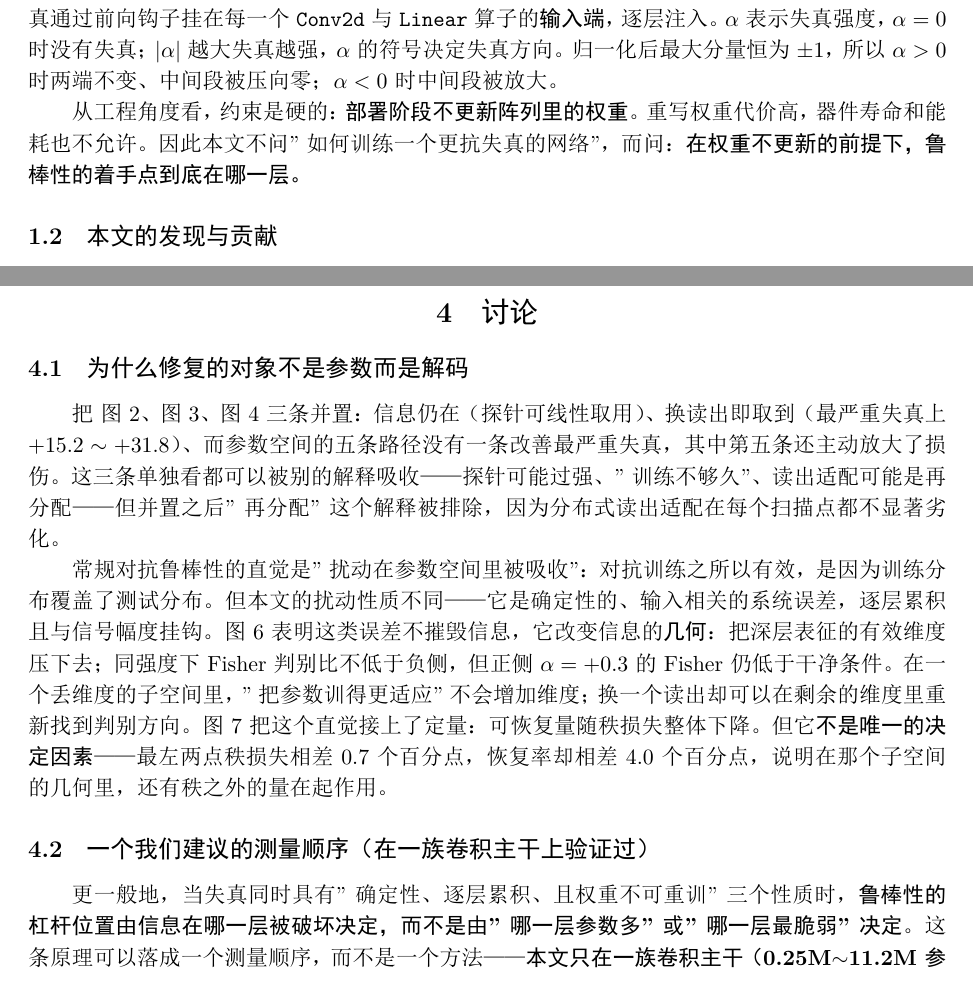
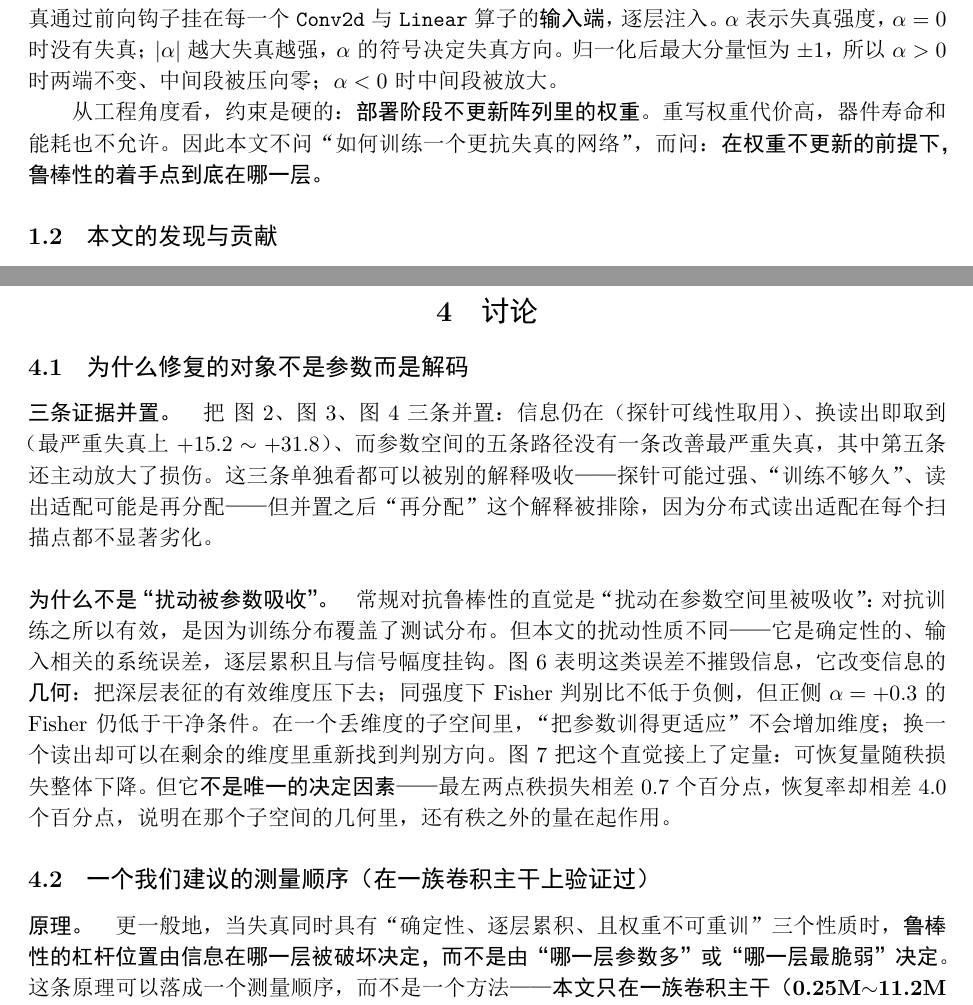
Before and after one commit to DREAMERhyh/2026-Inno-CIM-UCAS-competition, a LaTeX document (paper/journal/main.tex): two parts of pages 2 and 27 of 34 before the commit and two parts of pages 2 and 27 of 35 after it, joined at a grey line, cut so that both start at the same text. The pictures show the PDF file paper/journal/main.pdf that the author committed with the source.

Commit message:
paper: 逐段重写讨论、局限与全篇引号规范

```diff
--- a/paper/journal/main.tex
+++ b/paper/journal/main.tex
@@ -141,7 +141,7 @@ $\alpha$ 表示失真强度，$\alpha=0$ 时没有失真；$|\alpha|$ 越大失
 归一化后最大分量恒为 $\pm1$，所以 $\alpha>0$ 时两端不变、中间段被压向零；$\alpha<0$ 时中间段被放大。
 
 从工程角度看，约束是硬的：\textbf{部署阶段不更新阵列里的权重}。
-重写权重代价高，器件寿命和能耗也不允许。因此本文不问"如何训练一个更抗失真的网络"，
+重写权重代价高，器件寿命和能耗也不允许。因此本文不问“如何训练一个更抗失真的网络”，
 而问：\textbf{在权重不更新的前提下，鲁棒性的着手点到底在哪一层。}
 
 \subsection{本文的发现与贡献}
@@ -197,7 +197,7 @@ $\alpha$ 表示失真强度，$\alpha=0$ 时没有失真；$|\alpha|$ 越大失
         同一份权重在两条评估路径下逐位相同，而两套训练脚本产出的权重稳定相差 5.55 个百分点；
         经过三次干预仍未归因。\textbf{在归因之前，本文不跨实现（包括与文献）引用精度数字。}
         本文进一步给出一个三级可分辨性尺度（随机种子噪声 / 同一实现内的过程自由度 / 跨实现），
-        并给出初步证据：过程自由度的主要来源是"训练多久"，而不是"用哪个优化器"。
+        并给出初步证据：过程自由度的主要来源是“训练多久”，而不是“用哪个优化器”。
 \end{enumerate}
 
 第 \ref{sec:method} 节给出方法与协议；第 \ref{sec:results} 节按科学问题组织结果；
@@ -210,7 +210,7 @@ $\alpha$ 表示失真强度，$\alpha=0$ 时没有失真；$|\alpha|$ 越大失
 已有工作（如 NEAT~\cite{neat}）通过\textbf{约束权重范围}让器件工作在晶体管的线性区，
 从而\textbf{避开}模拟域的非线性。本文的场景不同：这里的失真\textbf{无法靠权重约束避开}，
 因为它由模拟域算子在\textbf{每一层输入端}产生，和权重值无关。
-因此本文的问题不是"如何避免进入失真区"，而是"在失真区内，可解码性还剩多少、能从读出侧拿回多少"。
+因此本文的问题不是“如何避免进入失真区”，而是“在失真区内，可解码性还剩多少、能从读出侧拿回多少”。
 就本文测过的训练端路径而言，收益严格限定在训练分布之内，而且不触及本文关心的正侧最严重失真（\cref{fig:extrapolation}）。
 
 \textbf{量化。}
@@ -223,30 +223,30 @@ $\alpha$ 表示失真强度，$\alpha=0$ 时没有失真；$|\alpha|$ 越大失
 在本文的扰动下表现出显著不同的脆弱性；数据集为 CIFAR~\cite{cifar}。
 
 \textbf{测试时适配与无源域适应。}
-"冻结主干、只更新极少量参数"在分布偏移下已被证明是有效范式：
+“冻结主干、只更新极少量参数”在分布偏移下已被证明是有效范式：
 Tent 在测试时只最小化预测熵、在线重估归一化统计量并只更新其仿射参数，主干与分类器都不动~\cite{tent}；
 SHOT 处理不访问源数据的域适应，它冻结源模型的分类器、只学目标域的特征提取器~\cite{shot}。
-本文与这一支共享"只动极少量参数"的取向，但\textbf{动的对象正好相反}：
+本文与这一支共享“只动极少量参数”的取向，但\textbf{动的对象正好相反}：
 本文冻结的是特征（主干在部署阶段不更新），更新的是分类头。三条差异：
 \textbf{①偏移的性质不同}——TTA/DA 处理的是数据分布偏移，
 而本文的失真是确定性的、逐层累积的、与输入幅度有关的系统误差，
 换一批测试数据或匹配分布都不能消除它；
-\textbf{②可动参数的性质不同}——TTA 的"只动少数参数"是一种设计选择（主干在原理上仍可训练），
+\textbf{②可动参数的性质不同}——TTA 的“只动少数参数”是一种设计选择（主干在原理上仍可训练），
 而在本文的 CiM 场景下，部署阶段不更新权重是研究对象给定的约束；
 \textbf{③给出的量不同}——上述工作报告的是准确率，本文给出的是该约束下的 oracle-$\alpha$ 诊断上界、
 损伤的几何形态与代价的定量权衡（两个杠杆可同时受益但次可加、门控的两个前提）。
 
 \textbf{线性探针。}
-"冻结主干、只重训最后的线性层"与全量微调的对比，在迁移学习里是一条有理论和大规模实证支撑的已知结论：
+“冻结主干、只重训最后的线性层”与全量微调的对比，在迁移学习里是一条有理论和大规模实证支撑的已知结论：
 当预训练特征足够好、分布偏移足够大时，线性探针的分布外精度反而高于全量微调，
 原因是微调在学分类头的同时扭曲了底层特征~\cite{lpft}。
 本文的读出适配属于同一族做法，\textbf{本文的贡献不在于这条规律本身}，而在于：
 ① 把它搬到一个新场景——失真是确定性的、逐层累积的输入侧系统误差，而不是统计意义上的分布偏移；
-② 在该场景下主干在部署阶段不更新，读出适配不是"更优选择"，而是本文测试路径内可行的修复；
+② 在该场景下主干在部署阶段不更新，读出适配不是“更优选择”，而是本文测试路径内可行的修复；
 ③ 给出该场景特有的上界、机制与边界。
 
 \textbf{CiM 中的部分重训与数字域补偿。}
-"冻结阵列、只更新少量参数"在 CiM 里已有先例，但形态不同：
+“冻结阵列、只更新少量参数”在 CiM 里已有先例，但形态不同：
 2020 年 Yao 等的忆阻器 CNN 采用混合训练，权重先在软件中训练，
 再在硬件侧微调~\cite{yao2020}；
 另有一篇中文硕士论文报告了“最后一层全连接层软件训练再映射”（检索摘要级，未逐字核实，故未作正式引用）；
@@ -350,14 +350,14 @@ VGG-11 与 ResNet-18 分别为 $9\,889\,796$（$9.89$\,M）与 $11\,919\,332$（
 这里要把代价说清楚：它\textbf{不增加可训练参数}，但\textbf{需要约 2 万条带标签的失真特征和 12$\sim$30 分钟训练时间}。
 “训练成本为零”只适用于最大池化层这个架构变量，不适用于读出层重训。
 
-\textbf{"信息仍线性可达"这一结论不只有探针读数背书。}
+\textbf{“信息仍线性可达”这一结论不只有探针读数背书。}
 冻结主干、只重训一个线性头，在 $\alpha=+0.3$ 上\textbf{实际达到 43.31}
 （SimpleCNN，3 seed，24\,ep 协议；原始自带头 28.09）——
 \textbf{这是一个真实可部署的分类器}，而不只是用于测量的探针。
 同口径的 \textbf{oracle-$\alpha$} 探针读数为 48.35，即\textbf{部署物取到了该上界的 89.6\%}
 （$43.31/48.35$）。
 （口径提醒：探针是 oracle-$\alpha$ 诊断量——它假定失真强度已知；
-因此 89.6\% 是"部署物对 oracle 上界"的比值，\textbf{不是部署时能达到的绝对水平}。）
+因此 89.6\% 是“部署物对 oracle 上界”的比值，\textbf{不是部署时能达到的绝对水平}。）
 
 \subsection{其他探针}
 
@@ -788,7 +788,7 @@ CIFAR-100 / SimpleCNN / 120 epoch / 单种子。
 相差 28.5 个百分点。正侧的这个损失不是采样覆盖问题；在本文测试的训练端路径内，
 它是训练分布之外的一块区域，换更聪明的采样也进不去。
 
-这一边界不是"训练不够"造成的，而是"训练分布之外"造成的。
+这一边界不是“训练不够”造成的，而是“训练分布之外”造成的。
 \cref{fig:extrapolation} 给出一个直接对照：把非线性感知训练的增益沿 $\alpha$ 轴外推，
 正侧在 $\alpha\approx0.4$ 处归零并迅速转为劣势，
 而负侧随外推距离\textbf{不降反升}。
@@ -883,14 +883,14 @@ FT 阶段的\textbf{训练精度一路上涨}（SimpleCNN 88.9\%、VGG-11 96.9\%
 横轴 11 个 $\alpha$ 点。三个主干的特征维数分别为 128 / 512 / 512。
 $\alpha=\pm0.3$ 处的秩损失分别为 $20.6\%\,/\,2.0\%$（SimpleCNN）、
 $33.3\%\,/\,17.9\%$（VGG-11）、$58.7\%\,/\,\mathbf{67.3\%}$（ResNet-18）——
-\textbf{负侧"几乎不动"只在浅层的 SimpleCNN 上成立；ResNet-18 的负侧比正侧掉得更多。}
+\textbf{负侧“几乎不动”只在浅层的 SimpleCNN 上成立；ResNet-18 的负侧比正侧掉得更多。}
 数据：\texttt{outputs\_cifar100/v5\_rank\_collapse/rank\_stats*.csv}。}
 \label{fig:rank}
 \end{figure}
 
 $\alpha=+0.3$ 时有效秩下降 20.6\%（SimpleCNN）、33.3\%（VGG-11）、58.7\%（ResNet-18）；
 负侧同强度下降 \textbf{2.0\% / 17.9\% / 67.3\%}。
-\textbf{"负侧几乎不动"只在浅层主干上成立}——VGG-11 的负侧掉近两成，
+\textbf{“负侧几乎不动”只在浅层主干上成立}——VGG-11 的负侧掉近两成，
 而 \textbf{ResNet-18 的负侧（67.3\%）比正侧（58.7\%）掉得更多}。
 
 \paragraph{先限定适用域。}
@@ -934,7 +934,7 @@ $\alpha>0$ 把深层特征的幅度向中段压缩（fc 与 conv1 的 L2 范数
 
 \subsection{读出能拿回多少与秩损失强相关——但它不是唯一因素}
 
-如果上一节的机制成立，那么"秩掉得越多，读出能拿回的越少"应当成立。
+如果上一节的机制成立，那么“秩掉得越多，读出能拿回的越少”应当成立。
 \cref{fig:rankrec} 把四个容量档的秩损失与各自的读出恢复率配对。
 
 \begin{figure}[t]
@@ -944,7 +944,7 @@ $\alpha>0$ 把深层特征的幅度向中段压缩（fc 与 conv1 的 L2 范数
 恢复率定义为读出适配在 $\alpha=+0.3$ 的精度除以同一读出文件里原始头在 $\alpha=0$ 的精度。
 四点整体趋势向下（逐点 Pearson $r=-0.934$），但\textbf{已经不是单调关系}：
 最左两点秩损失只差 0.7 个百分点，恢复率却差 4.0 个百分点。
-\textbf{四点仍不足以定曲线形状}，形状提示为"先平后塌"。
+\textbf{四点仍不足以定曲线形状}，形状提示为“先平后塌”。
 数据：\texttt{rank\_stats*.csv} 与 \texttt{v3\_readout\_repair/*ep24*.csv}。}
 \label{fig:rankrec}
 \end{figure}
@@ -1020,7 +1020,7 @@ $\alpha=+0.3$ 从 26.03 提升到 \textbf{41.55}（\textbf{$+15.52$}）——
 \toprule
 候选解释 & 检验 & 结论 \\
 \midrule
-池化"吸收"了失真
+池化“吸收”了失真
 & 归一化三次映射与 max 在非负域是否可交换
 & 在池化输入（post-ReLU，非负）上\textbf{精确可交换}，$\max|\Delta|=$ 0.000e+00；
   但可交换却非成因——交换律成立时保护并未因此产生 \\[2pt]
@@ -1547,10 +1547,6 @@ $\alpha=0$ 的最大值与最小值\textbf{都来自同一个优化器的不同
 
 \subsection{为什么修复的对象不是参数而是解码}
 
+\paragraph{三条证据并置。}
 把 \cref{fig:probe}、\cref{fig:readoutnat}、\cref{fig:training} 三条并置：
 信息仍在（探针可线性取用）、换读出即取到（最严重失真上 $+15.2\sim+31.8$）、
-而参数空间的五条路径没有一条改善最严重失真，其中第五条还主动放大了损伤。这三条单独看都可以被别的解释吸收——
-探针可能过强、"训练不够久"、读出适配可能是再分配——但并置之后"再分配"这个解释被排除，
-因为分布式读出适配在每个扫描点都不显著劣化。
-
-常规对抗鲁棒性的直觉是"扰动在参数空间里被吸收"：对抗训练之所以有效，
@@ -1557,8 +1557,10 @@ $\alpha=0$ 的最大值与最小值\textbf{都来自同一个优化器的不同
+\paragraph{为什么不是“扰动被参数吸收”。}
+常规对抗鲁棒性的直觉是“扰动在参数空间里被吸收”：对抗训练之所以有效，
 是因为训练分布覆盖了测试分布。但本文的扰动性质不同——它是确定性的、输入相关的系统误差，
 逐层累积且与信号幅度挂钩。\cref{fig:rank} 表明这类误差不摧毁信息，
 它改变信息的\textbf{几何}：把深层表征的有效维度压下去；同强度下 Fisher 判别比不低于负侧，
 但正侧 $\alpha=+0.3$ 的 Fisher 仍低于干净条件。
-在一个丢维度的子空间里，"把参数训得更适应"不会增加维度；
+在一个丢维度的子空间里，“把参数训得更适应”不会增加维度；
 换一个读出却可以在剩余的维度里重新找到判别方向。
 \cref{fig:rankrec} 把这个直觉接上了定量：可恢复量随秩损失整体下降。
 但它\textbf{不是唯一的决定因素}——最左两点秩损失相差 0.7 个百分点，恢复率却相差 4.0 个百分点，
@@ -1566,8 +1568,9 @@ $\alpha=0$ 的最大值与最小值\textbf{都来自同一个优化器的不同
 
 \subsection{一个我们建议的测量顺序（在一族卷积主干上验证过）}
 
-更一般地，当失真同时具有"确定性、逐层累积、且权重不可重训"三个性质时，
-\textbf{鲁棒性的杠杆位置由信息在哪一层被破坏决定，而不是由"哪一层参数多"或"哪一层最脆弱"决定}。
+\paragraph{原理。}
+更一般地，当失真同时具有“确定性、逐层累积、且权重不可重训”三个性质时，
+\textbf{鲁棒性的杠杆位置由信息在哪一层被破坏决定，而不是由“哪一层参数多”或“哪一层最脆弱”决定}。
 这条原理可以落成一个测量顺序，而不是一个方法——
 \textbf{本文只在一族卷积主干（0.25M$\sim$11.2M 参数，以 CIFAR-100 计；全部为卷积 + BatchNorm + ReLU + 池化的堆叠）上验证过它，
 适用范围见第 \ref{sec:limit} 节的局限 (10)}：
@@ -1609,7 +1612,7 @@ $\alpha=0$ 的最大值与最小值\textbf{都来自同一个优化器的不同
 & 数字域逐元素运算，每次推理约 \textbf{400} 次操作；
   干净头是冻结不动的那一个，正好可以固化在 ROM 里 \\[2pt]
 \textbf{冻结主干} & \textbf{可行}
-& 就是"不训练主干"，天然符合权重固化 \\[2pt]
+& 就是“不训练主干”，天然符合权重固化 \\[2pt]
 \textbf{MaxPool 密集主干} & \textbf{设计阶段不增加可训练参数} / 部署后不可行
 & 它是网络\emph{定义}的改动，只能在投片前决定；好消息是它不增加可训练参数与额外训练成本 \\[2pt]
 \textbf{全网络重训} & \textbf{不可行}
@@ -1618,7 +1621,8 @@ $\alpha=0$ 的最大值与最小值\textbf{都来自同一个优化器的不同
 \end{tabular}
 \end{center}
 
-\noindent\textbf{推荐的落地顺序}（三步，前两步都有实测支撑）：
+\paragraph{推荐的落地顺序。}
+三步，前两步都有实测支撑：
 
 \begin{enumerate}[leftmargin=2em,itemsep=2pt]
   \item \textbf{架构端先上}：MaxPool 密集主干。不增加可训练参数与额外训练成本，
@@ -1654,7 +1662,7 @@ $\alpha=0$ 的最大值与最小值\textbf{都来自同一个优化器的不同
   \item \textbf{$\alpha$-无关读出的可达上界在哪？} 本文的读出适配在\textbf{不知道 $\alpha$} 的情况下
         只拿到 43.31（3 seed），而 oracle-$\alpha$ 探针为 48.35，
         两者相差 \textbf{5.04} 个百分点（$48.35-43.31$，同一 $\alpha=+0.3$ 点）。
-        这个缺口里有多少是"不知道 $\alpha$"的代价、有多少是优化不足，本文未分离。
+        这个缺口里有多少是“不知道 $\alpha$”的代价、有多少是优化不足，本文未分离。
   \item \textbf{多头扩展}：把 $\alpha$ 与噪声强度 $\sigma$ 同时估出来、三头调度，
         是否优于单训 $\sigma$ 的配方？（本文的联合扰动数据已显示 $\sigma$-only 最优、
         $\alpha$ 注入是净负担，但未做三头路由。）
@@ -1692,8 +1700,7 @@ $\alpha=0$ 的最大值与最小值\textbf{都来自同一个优化器的不同
 或补到 $\ge8$ 个种子每组；② 本实验的噪声已定位到 $2\times$max 一侧
 （其种子标准差一个量级大于 $5\times$max），追加预算应集中在那一侧。
 
-\textbf{(4) 秩-恢复关系仍不足以定形状，且秩损失不是唯一决定因素}
-（见 \cref{fig:rankrec}）。
+\paragraph{(4) 秩-恢复关系仍不足以定形状，且秩损失不是唯一决定因素（见 \cref{fig:rankrec}）。}
 第 4 个容量档已补齐，但它落在与 SimpleCNN 几乎相同的秩损失上（19.9\% 对 20.6\%），
 没有为中间段提供新信息，故\textbf{曲线形状仍未判定}；
 同时它暴露出一条更重要的事实——\textbf{秩损失相同的主干，恢复率可以差 4.0 个百分点}，
@@ -1728,16 +1735,16 @@ $\Delta_{\text{proc}}=3.45$ pp 的\textbf{三到五倍}，所以\textbf{主效
 现有每一条读出结论都只在 $|\alpha|\le0.3$ 窗口内取得，而这个窗口之外恰好是自带头最需要被救的地方。
 \textbf{下一步}：把读出适配的评估扩到 $\pm0.5$（成本与已有的 24\,ep 读出同级）。
 
-\textbf{(9) 架构杠杆在不含池化的主干上没有旋钮。}
-"池化密度是独立架构杠杆"这一结论在本文三个主干上成立，但\textbf{三者都含池化层}；
+\paragraph{(9) 架构杠杆在不含池化的主干上没有旋钮。}
+“池化密度是独立架构杠杆”这一结论在本文三个主干上成立，但\textbf{三者都含池化层}；
 本文所用的 ResNet-18 已按 CIFAR 适配\textbf{去掉了 ImageNet 版的初始 MaxPool}，其 MaxPool 数为 0
 （见表 \ref{tab:arch}）。
 ⇒ 对\textbf{本身不含池化}的架构（含注意力主干），这条杠杆\textbf{无对应旋钮}，
-而"架构端先上"正是本文落地顺序的第一步。
+而“架构端先上”正是本文落地顺序的第一步。
 \textbf{下一步}：测一种不依赖 MaxPool 的降维方式（把残差主干的 stride 下采样改为池化、
 或把平均池换成最大池——两者都是不增加可训练参数的网络定义改动）。
 
-\textbf{(10) 全部证据来自 CIFAR 上的小型卷积主干。}
+\paragraph{(10) 全部证据来自 CIFAR 上的小型卷积主干。}
 五个主干的参数量跨度 0.25M$\sim$11.2M（以 CIFAR-100 计），架构形态全部是
 \textbf{卷积 + BatchNorm + ReLU + 池化}的堆叠——\textbf{无注意力主干，
 也没有以归一化层为主体的设计}；但须说明，\textbf{五个主干全部含 BatchNorm}，
@@ -1746,24 +1753,24 @@ $\Delta_{\text{proc}}=3.45$ pp 的\textbf{三到五倍}，所以\textbf{主效
 ⇒ 本文建议的\textbf{测量顺序}（先测 headroom、再测秩损失、再看架构端）
 是否对\textbf{注意力架构与更大规模}成立，本文未验证；
 异构架构的读出层形态（是否线性、是否共享权重）也可能改变 headroom 的可测性。
-\textbf{下一步}：在一个有清晰"末端特征"的注意力主干上重做第一步。
-
-\textbf{(11) 缺一条与部署同构的读出臂："不知道 $\alpha$"到底值多少。}
+\textbf{下一步}：在一个有清晰“末端特征”的注意力主干上重做第一步。
+
+\paragraph{(11) 缺一条与部署同构的读出臂：“不知道 $\alpha$”到底值多少。}
 本文的探针读数是 \textbf{oracle-$\alpha$} 的（假定失真强度已知），
 而与部署同构的读出（在 $\alpha\sim U[\pm0.3]$ 上训练、$\alpha$ 未知）与之相差 5.04 个百分点
 （$48.35$ 对 $43.31$，见第 \ref{sec:results} 节开放问题第 3 条）。
-⇒ \textbf{这 5.04 里有多少是"不知道 $\alpha$"的代价、多少是协议差（含读出训练不足）}，
+⇒ \textbf{这 5.04 里有多少是“不知道 $\alpha$”的代价、多少是协议差（含读出训练不足）}，
 需要一条\textbf{与探针同协议}（同特征提取、同划分、同拟合过程）但\textbf{用 $\alpha$ 混合数据训练}的第三臂才能分开——
 现有的读出适配臂虽同为 $\alpha$ 混合数据训练，但它与探针在拟合过程（$24$\,ep Adam 对一次拟合）、
 训练样本量（$20$k 对 $8$k）与评估路径上都不同构，两者之差因此混入了协议差；
-\textbf{本文缺这一臂}，开放问题第 3 条只能停在"缺口有多大"。
+\textbf{本文缺这一臂}，开放问题第 3 条只能停在“缺口有多大”。
 \textbf{下一步}：补该臂（与探针同协议，只换训练分布）。
 
-\textbf{(12) 低位量化与读出适配从未组合测量。}
-本文关于"低位量化在池化密集架构上反转为增益"的证据，取自\textbf{未施加读出适配}的原始分类头，
+\paragraph{(12) 低位量化与读出适配从未组合测量。}
+本文关于“低位量化在池化密集架构上反转为增益”的证据，取自\textbf{未施加读出适配}的原始分类头，
 且固定在 $\alpha=+0.3$。两条杠杆（量化位宽、读出适配）\textbf{从未在同一份产物上同时改变}。
 ⇒ \textbf{二者的收益是可加的、还是互相挤占同一个机制（对失真的补偿）}，本文无法判定；
-本文给出的是"分层答案"（哪种架构该用哪一类手段），
+本文给出的是“分层答案”（哪种架构该用哪一类手段），
 它对需要\textbf{同时}使用两种手段的读者不成立。
 \textbf{下一步}：在池化密集主干上做 $2\times2$（读出适配 $\times$ 4\,bit / 8\,bit）。
 
@@ -1827,7 +1834,7 @@ Dithering 增益（C100 / C10） & $+2.84$ / $+6.53$ & \path{extension5_ditherin
 
 正文第 \ref{sec:results} 节 H1--H3 的机理量取自 CIFAR-10 侧；下表把 CIFAR-100 侧的对应量平行列出。
 两侧由同一脚本、同一协议产出（固定 $\alpha=+0.3$），唯一差别是数据集与主干权重。
-（$\alpha$ 固定为 $+0.3$，故表中"clean"指 $\alpha=0$ 的未量化基线。）
+（$\alpha$ 固定为 $+0.3$，故表中“clean”指 $\alpha=0$ 的未量化基线。）
 
 \begin{table}[h]
 \centering
```
Also changed, not shown: paper/journal/main.pdf, paper/journal/main.tex (62 more changed lines).
